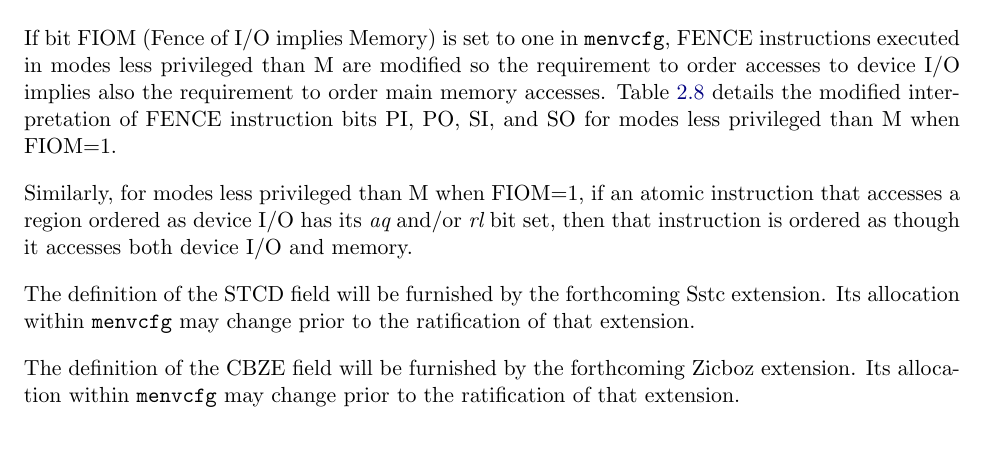
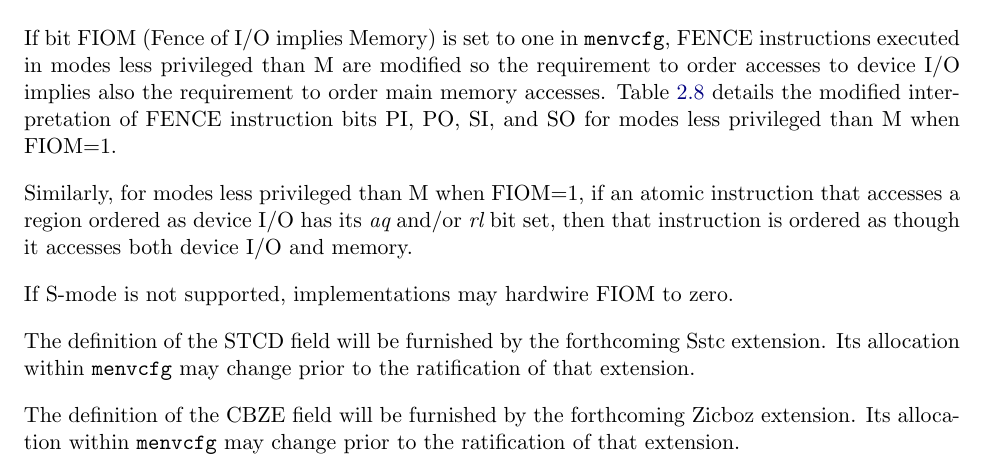
Before and after one commit to riscv/riscv-isa-manual, a LaTeX thesis (src/riscv-privileged.tex, which reads src/machine.tex): part of page 54 of 133, cut so that both start at the same text, the shorter picture padded with empty space. Compiled offline with pdfLaTeX.

Commit message:
FIOM may optionally not exist in M/U systems

```diff
--- a/src/machine.tex
+++ b/src/machine.tex
@@ -2356,6 +2356,8 @@ Similarly, for modes less privileged than M when FIOM=1,
 if an atomic instruction that accesses a region ordered as device I/O
 has its {\em aq} and/or {\em rl} bit set, then that instruction is ordered
 as though it accesses both device I/O and memory.
+
+If S-mode is not supported, implementations may hardwire FIOM to zero.
 
 \begin{table}[h!]
 \begin{center}
```
